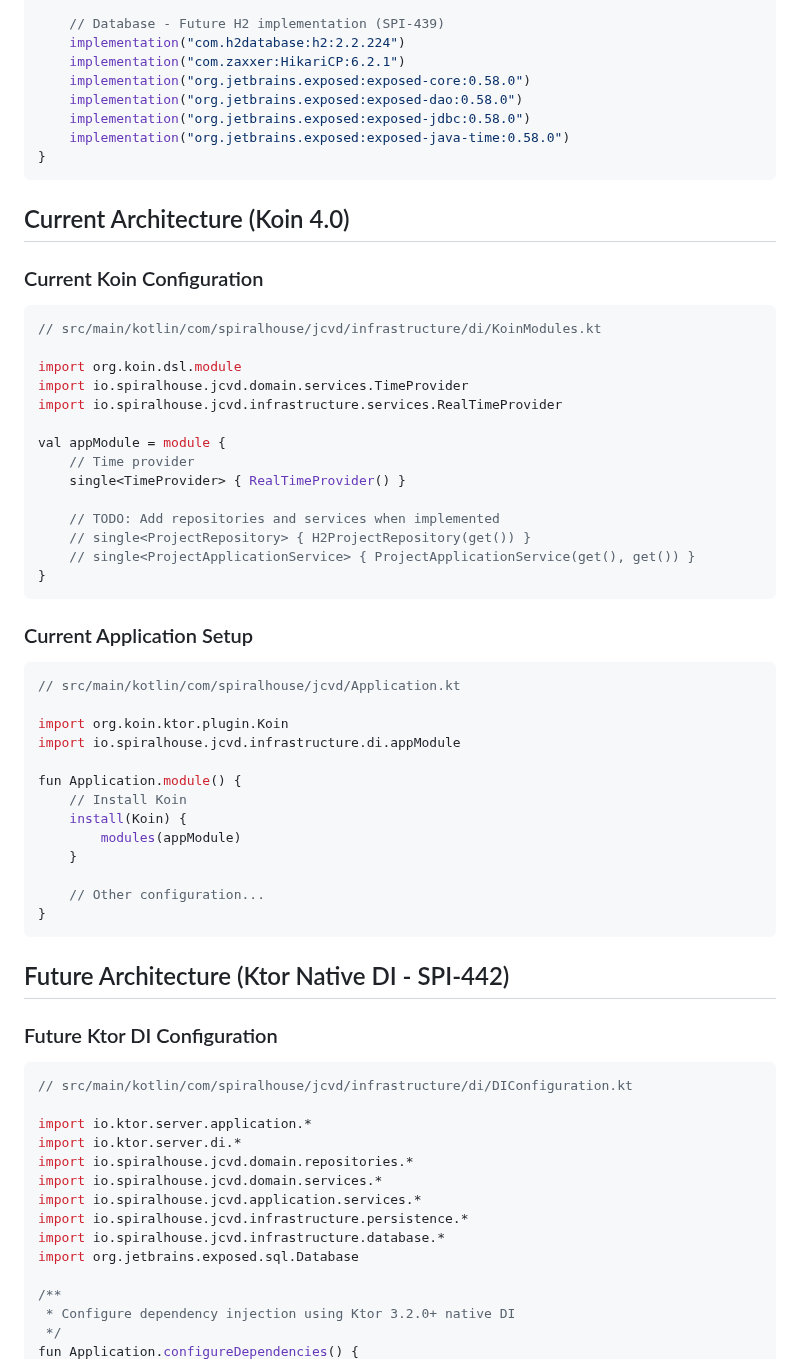
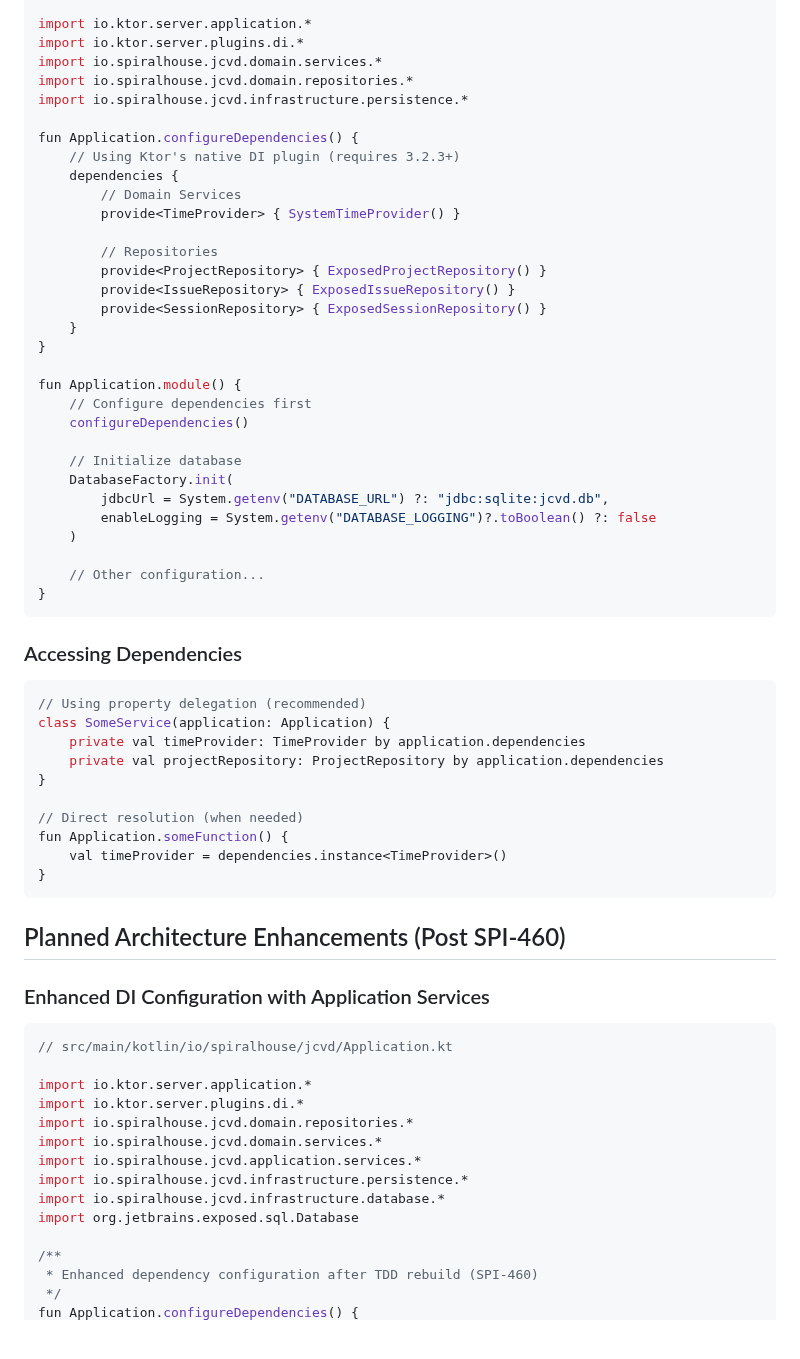
Before and after one commit to spiralhouse/cycletime, a Markdown page: docs/technical-design/dependency-injection-patterns.md, the part around one of its changes. Rendered like a GitHub page; blank space fills up the shorter version.

````diff
--- a/docs/technical-design/dependency-injection-patterns.md
+++ b/docs/technical-design/dependency-injection-patterns.md
@@ -45,62 +74,61 @@ dependencies {
 
-    // Database - Future H2 implementation (SPI-439)
-    implementation("com.h2database:h2:2.2.224")
-    implementation("com.zaxxer:HikariCP:6.2.1")
-    implementation("org.jetbrains.exposed:exposed-core:0.58.0")
-    implementation("org.jetbrains.exposed:exposed-dao:0.58.0")
-    implementation("org.jetbrains.exposed:exposed-jdbc:0.58.0")
-    implementation("org.jetbrains.exposed:exposed-java-time:0.58.0")
+import io.ktor.server.application.*
+import io.ktor.server.plugins.di.*
+import io.spiralhouse.jcvd.domain.services.*
+import io.spiralhouse.jcvd.domain.repositories.*
+import io.spiralhouse.jcvd.infrastructure.persistence.*
+
+fun Application.configureDependencies() {
+    // Using Ktor's native DI plugin (requires 3.2.3+)
+    dependencies {
+        // Domain Services
+        provide<TimeProvider> { SystemTimeProvider() }
+
+        // Repositories
+        provide<ProjectRepository> { ExposedProjectRepository() }
+        provide<IssueRepository> { ExposedIssueRepository() }
+        provide<SessionRepository> { ExposedSessionRepository() }
+    }
 }
-```
-
-## Current Architecture (Koin 4.0)
-
-### Current Koin Configuration
-
-```kotlin
-// src/main/kotlin/com/spiralhouse/jcvd/infrastructure/di/KoinModules.kt
-
-import org.koin.dsl.module
-import io.spiralhouse.jcvd.domain.services.TimeProvider
-import io.spiralhouse.jcvd.infrastructure.services.RealTimeProvider
-
-val appModule = module {
-    // Time provider
-    single<TimeProvider> { RealTimeProvider() }
-
-    // TODO: Add repositories and services when implemented
-    // single<ProjectRepository> { H2ProjectRepository(get()) }
-    // single<ProjectApplicationService> { ProjectApplicationService(get(), get()) }
-}
-```
-
-### Current Application Setup
-
-```kotlin
-// src/main/kotlin/com/spiralhouse/jcvd/Application.kt
-
-import org.koin.ktor.plugin.Koin
-import io.spiralhouse.jcvd.infrastructure.di.appModule
 
 fun Application.module() {
-    // Install Koin
-    install(Koin) {
-        modules(appModule)
-    }
+    // Configure dependencies first
+    configureDependencies()
+
+    // Initialize database
+    DatabaseFactory.init(
+        jdbcUrl = System.getenv("DATABASE_URL") ?: "jdbc:sqlite:jcvd.db",
+        enableLogging = System.getenv("DATABASE_LOGGING")?.toBoolean() ?: false
+    )
 
     // Other configuration...
 }
 ```
 
-## Future Architecture (Ktor Native DI - SPI-442)
-
-### Future Ktor DI Configuration
+### Accessing Dependencies
 
 ```kotlin
-// src/main/kotlin/com/spiralhouse/jcvd/infrastructure/di/DIConfiguration.kt
+// Using property delegation (recommended)
+class SomeService(application: Application) {
+    private val timeProvider: TimeProvider by application.dependencies
+    private val projectRepository: ProjectRepository by application.dependencies
+}
+
+// Direct resolution (when needed)
+fun Application.someFunction() {
+    val timeProvider = dependencies.instance<TimeProvider>()
+}
+```
+
+## Planned Architecture Enhancements (Post SPI-460)
+
+### Enhanced DI Configuration with Application Services
+
+```kotlin
+// src/main/kotlin/io/spiralhouse/jcvd/Application.kt
 
 import io.ktor.server.application.*
-import io.ktor.server.di.*
+import io.ktor.server.plugins.di.*
 import io.spiralhouse.jcvd.domain.repositories.*
 import io.spiralhouse.jcvd.domain.services.*
 import io.spiralhouse.jcvd.application.services.*
@@ -109,6 +137,6 @@ import io.spiralhouse.jcvd.infrastructure.database.*
 import org.jetbrains.exposed.sql.Database
 
 /**
- * Configure dependency injection using Ktor 3.2.0+ native DI
+ * Enhanced dependency configuration after TDD rebuild (SPI-460)
  */
 fun Application.configureDependencies() {
````
Also changed, not shown: other parts of docs/technical-design/dependency-injection-patterns.md (+185 -76 lines), CLAUDE.md (+5 -5 lines).
